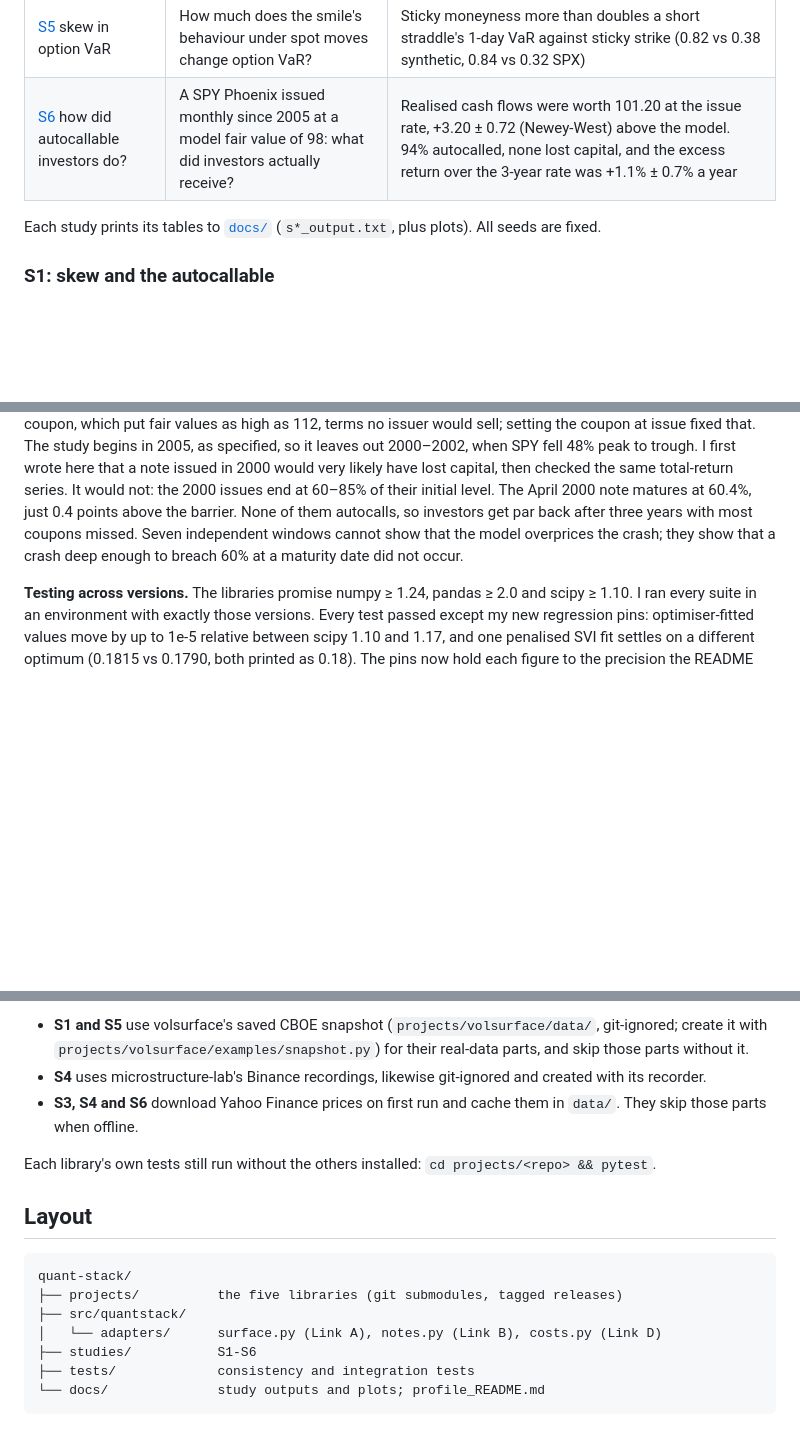
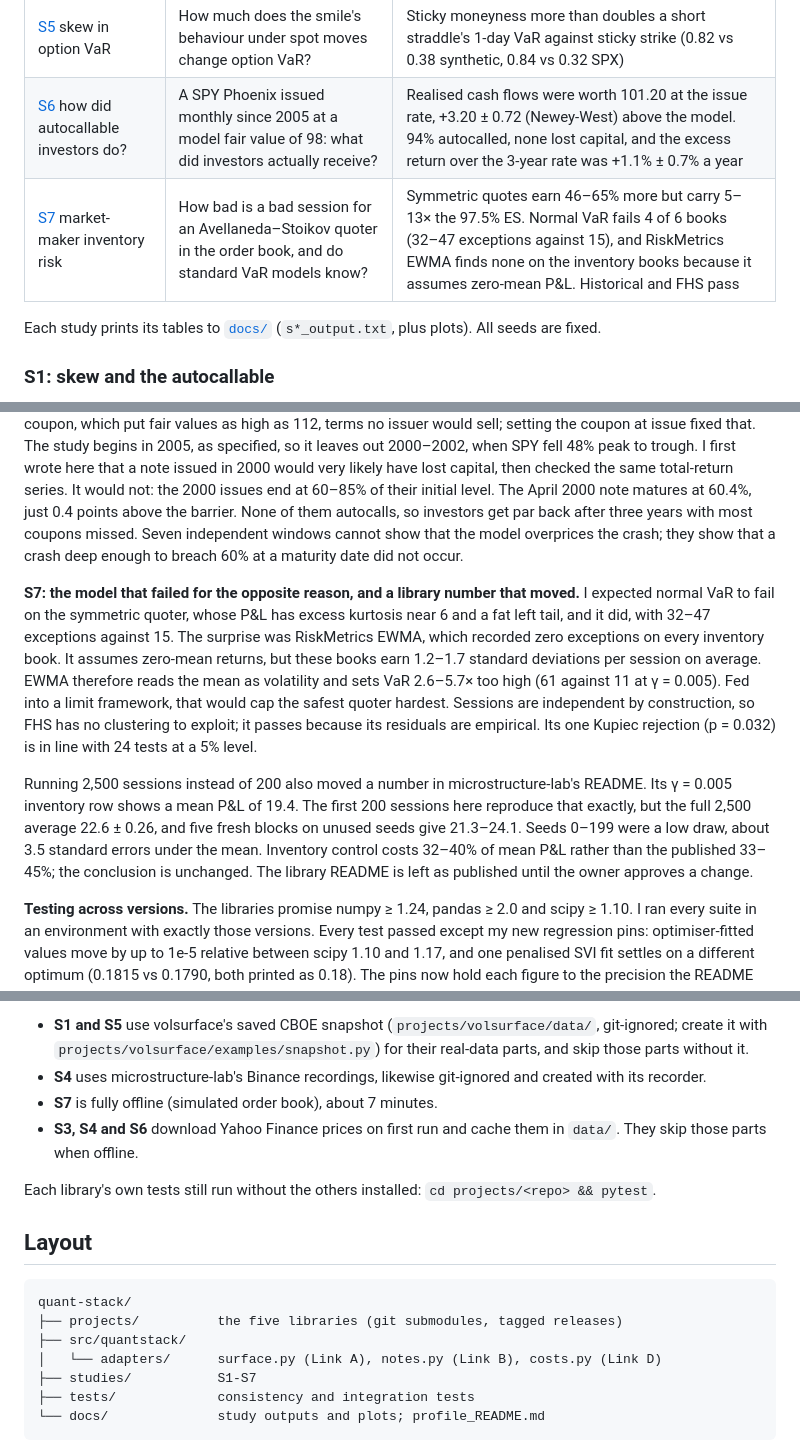
Before and after one commit to hossainyousuf751/quant-stack, a Markdown page: README.md, 3 parts joined by grey strips. Drawn GitHub-style; blank space fills up the shorter version.

````diff
--- a/README.md
+++ b/README.md
@@ -53,6 +53,7 @@ asserts that the duplicates agree to 1e-12 on a grid of inputs and return the sa
 | [S4](studies/s4_costs_from_order_book.py) costs from the order book | Does a strong same-second order-flow relationship survive as a trade? | OFI (R² 0.59) loses after the spread alone. Queue imbalance survives spread, 1–5 s latency and the recorded book at small size, but covers at most 0.24 bp per unit traded, so any exchange taker fee kills it |
 | [S5](studies/s5_skew_option_var.py) skew in option VaR | How much does the smile's behaviour under spot moves change option VaR? | Sticky moneyness more than doubles a short straddle's 1-day VaR against sticky strike (0.82 vs 0.38 synthetic, 0.84 vs 0.32 SPX) |
 | [S6](studies/s6_autocallable_investors.py) how did autocallable investors do? | A SPY Phoenix issued monthly since 2005 at a model fair value of 98: what did investors actually receive? | Realised cash flows were worth 101.20 at the issue rate, +3.20 ± 0.72 (Newey-West) above the model. 94% autocalled, none lost capital, and the excess return over the 3-year rate was +1.1% ± 0.7% a year |
+| [S7](studies/s7_market_maker_risk.py) market-maker inventory risk | How bad is a bad session for an Avellaneda–Stoikov quoter in the order book, and do standard VaR models know? | Symmetric quotes earn 46–65% more but carry 5–13× the 97.5% ES. Normal VaR fails 4 of 6 books (32–47 exceptions against 15), and RiskMetrics EWMA finds none on the inventory books because it assumes zero-mean P&L. Historical and FHS pass |
 
 Each study prints its tables to [`docs/`](docs) (`s*_output.txt`, plus plots). All seeds are fixed.
 
@@ -201,6 +229,22 @@ note matures at 60.4%, just 0.4 points above the barrier. None of them autocalls
 back after three years with most coupons missed. Seven independent windows cannot show that the model
 overprices the crash; they show that a crash deep enough to breach 60% at a maturity date did not occur.
 
+**S7: the model that failed for the opposite reason, and a library number that moved.** I expected
+normal VaR to fail on the symmetric quoter, whose P&L has excess kurtosis near 6 and a fat left tail, and it
+did, with 32–47 exceptions against 15. The surprise was RiskMetrics EWMA, which recorded zero exceptions on
+every inventory book. It assumes zero-mean returns, but these books earn 1.2–1.7 standard deviations per
+session on average. EWMA therefore reads the mean as volatility and sets VaR 2.6–5.7× too high (61 against 11
+at γ = 0.005). Fed into a limit framework, that would cap the safest quoter hardest. Sessions are
+independent by construction, so FHS has no clustering to exploit; it passes because its residuals are
+empirical. Its one Kupiec rejection (p = 0.032) is in line with 24 tests at a 5% level.
+
+Running 2,500 sessions instead of 200 also moved a number in microstructure-lab's README. Its γ = 0.005
+inventory row shows a mean P&L of 19.4. The first 200 sessions here reproduce that exactly, but the full
+2,500 average 22.6 ± 0.26, and five fresh blocks on unused seeds give 21.3–24.1. Seeds 0–199 were a
+low draw, about 3.5 standard errors under the mean. Inventory control costs 32–40% of mean P&L rather than
+the published 33–45%; the conclusion is unchanged. The library README is left as published until the
+owner approves a change.
+
 **Testing across versions.** The libraries promise numpy ≥ 1.24, pandas ≥ 2.0 and scipy ≥ 1.10. I
 ran every suite in an environment with exactly those versions. Every test passed except my new
 regression pins: optimiser-fitted values move by up to 1e-5 relative between scipy 1.10 and 1.17,
@@ -223,6 +267,7 @@ What the studies need:
 - **S1 and S5** use volsurface's saved CBOE snapshot (`projects/volsurface/data/`, git-ignored; create it with
   `projects/volsurface/examples/snapshot.py`) for their real-data parts, and skip those parts without it.
 - **S4** uses microstructure-lab's Binance recordings, likewise git-ignored and created with its recorder.
+- **S7** is fully offline (simulated order book), about 7 minutes.
 - **S3, S4 and S6** download Yahoo Finance prices on first run and cache them in `data/`. They skip those
   parts when offline.
 
@@ -235,7 +280,7 @@ quant-stack/
 ├── projects/          the five libraries (git submodules, tagged releases)
 ├── src/quantstack/
 │   └── adapters/      surface.py (Link A), notes.py (Link B), costs.py (Link D)
-├── studies/           S1-S6
+├── studies/           S1-S7
 ├── tests/             consistency and integration tests
 └── docs/              study outputs and plots; profile_README.md
 ```
````
Also changed, not shown: other parts of README.md (+28 -1 lines), PROGRESS.md (+18 -0 lines), docs/s7_mm_return_vs_es.png (added), 2 other files.
